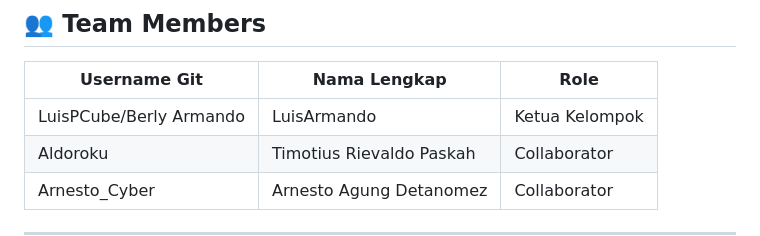
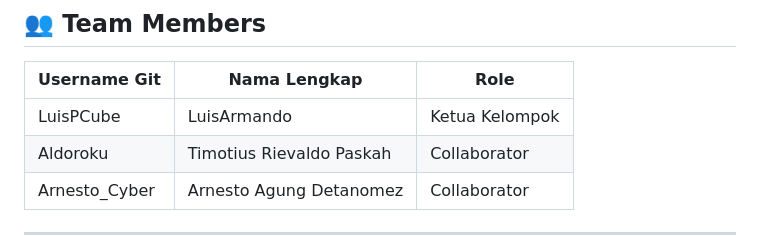
Before and after one commit to LuisPCube/GLSC-SESI-4-DEVOPS, a Markdown page: README.md, the part around the change. GitHub-like rendering.

```diff
--- a/README.md
+++ b/README.md
@@ -8,7 +8,7 @@ A collaborative **DevSecOps** project for GSLC Session 4, featuring a hospital w
 
 | Username Git | Nama Lengkap | Role |
 |---|---|---|
-| LuisPCube/Berly Armando | LuisArmando | Ketua Kelompok |
+| LuisPCube | LuisArmando | Ketua Kelompok |
 | Aldoroku | Timotius Rievaldo Paskah | Collaborator |
 | Arnesto_Cyber| Arnesto Agung Detanomez | Collaborator |
 
```
